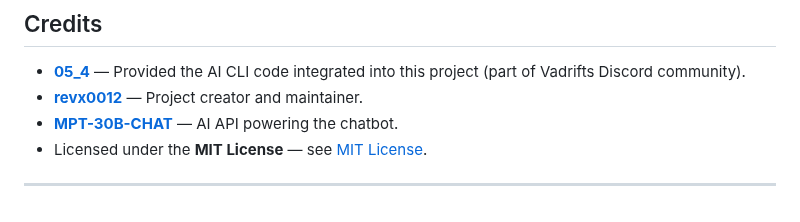
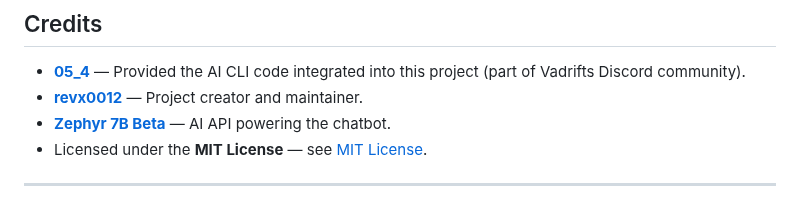
Before and after one commit to revx0012/Chatbot-Discord, a Markdown page: README.md, the part around the change. Drawn GitHub-style.

```diff
--- a/README.md
+++ b/README.md
@@ -191,7 +191,7 @@ Once complete, access it locally at:
 
 * **[05\_4](https://github.com/05-4)** — Provided the AI CLI code integrated into this project (part of Vadrifts Discord community).
 * **[revx0012](https://github.com/revx0012)** — Project creator and maintainer.
-* **[MPT-30B-CHAT](https://huggingface.co/spaces/mosaicml/mpt-30b-chat)** — AI API powering the chatbot.
+* **[Zephyr 7B Beta](https://huggingface.co/HuggingFaceH4/zephyr-7b-beta)** — AI API powering the chatbot.
 * Licensed under the **MIT License** — see [MIT License](https://opensource.org/license/mit/).
 
 ---
```
